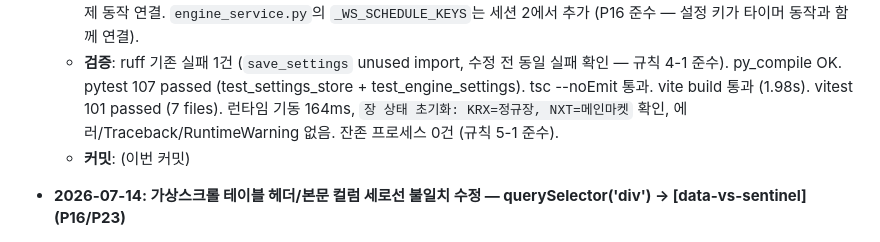
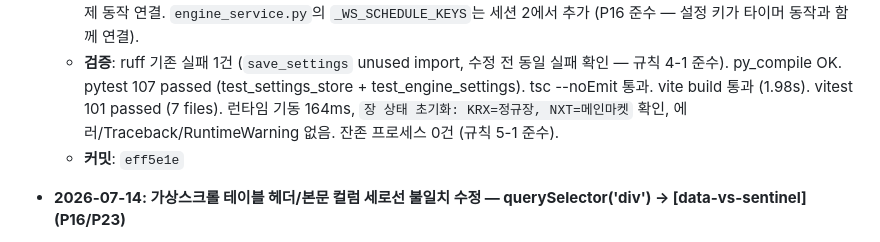
Before and after one commit to sungjk0706/SectorFlow, a Markdown page: HANDOVER.md, the part around the change. Drawn GitHub-style.

Commit message:
docs: HANDOVER.md 갱신 — 세션 1 완료 기록 + 커밋 해시 확정 (P23/P10)
Generated with [Devin](https://devin.ai)

Co-Authored-By: Devin <158243242+devin-ai-integration[bot]@users.noreply.github.com>

```diff
--- a/HANDOVER.md
+++ b/HANDOVER.md
@@ -86,7 +86,7 @@
   - **변경 내용**: (1) `settings_defaults.py:21-22` — `DEFAULT_USER_SETTINGS`에 `ws_subscribe_start_krx="09:00"`, `ws_subscribe_end_krx="15:30"` 추가. (2) `settings_store.py:74-75` — `general_save_payload_from_flat()`에 새 키 2개 추가 + `_TIME_FIELDS`에 HH:MM 검증 대상 추가. (3) `engine_settings.py:89-90` — result dict에 새 키 2개 추가 (`str(merged[...])[:5]` 패턴). (4) `types/index.ts:139-140` — `IndexData` 인터페이스에 필드 2개 추가. (5) `general-settings.ts` — `scheduleTimeSave` handle 매개변수화 (기존 하드코딩 `wsTimeHandle` → 매개변수로 일반화), "KRX 구독 시간" TimePairInput 입력란 추가, `wsKrxTimeHandle` 변수/로드/cleanup/비활성화 처리. (6) 테스트 2파일 — 기존 dict에 새 키 2개 추가 + 5문자 검증 2줄.
   - **영향 범위**: 7개 파일 (+약 50줄). 세션 1 완료 후 세션 2 전까지: UI에 "KRX 구독 시간" 입력란이 표시되고 저장되지만, 실제 KRX 분리 구독 동작은 구현되지 않음. 사용자가 입력란을 변경해도 기존 통합 구독 동작 유지. 세션 2에서 타이머 구현 시 실제 동작 연결. `engine_service.py`의 `_WS_SCHEDULE_KEYS`는 세션 2에서 추가 (P16 준수 — 설정 키가 타이머 동작과 함께 연결).
   - **검증**: ruff 기존 실패 1건 (`save_settings` unused import, 수정 전 동일 실패 확인 — 규칙 4-1 준수). py_compile OK. pytest 107 passed (test_settings_store + test_engine_settings). tsc --noEmit 통과. vite build 통과 (1.98s). vitest 101 passed (7 files). 런타임 기동 164ms, `장 상태 초기화: KRX=정규장, NXT=메인마켓` 확인, 에러/Traceback/RuntimeWarning 없음. 잔존 프로세스 0건 (규칙 5-1 준수).
-  - **커밋**: (이번 커밋)
+  - **커밋**: `eff5e1e`
 
 - **2026-07-14: 가상스크롤 테이블 헤더/본문 컬럼 세로선 불일치 수정 — querySelector('div') → [data-vs-sentinel] (P16/P23)**
   - **현상**: 수익상세 페이지 매도내역/매수내역 테이블에서 컬럼 타이틀(헤더)의 세로셀선과 데이터 행의 세로셀선이 일치하지 않음.
```
